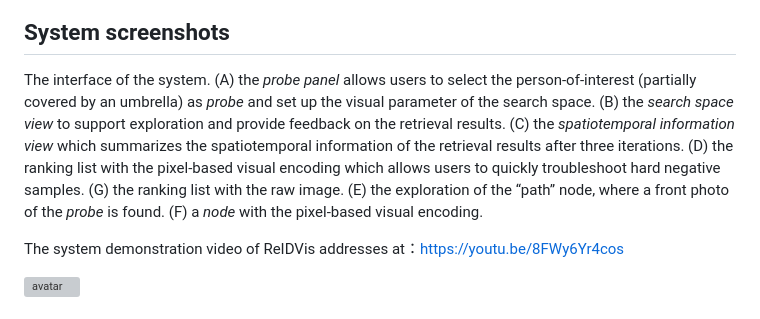
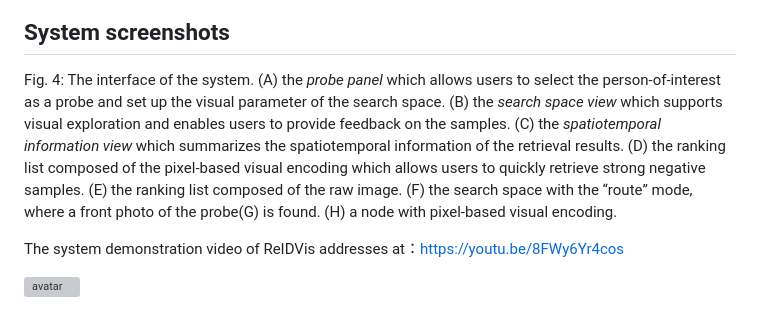
Before and after one commit to isxiawang/Video_Object_FeatureVis, a Markdown page: README.md, the part around the change. GitHub-like rendering; grey boxes are pictures that could not be loaded.

```diff
--- a/README.md
+++ b/README.md
@@ -12,7 +12,7 @@ ReIDVis integrates a user-feedback mechanism that incorporates the person Re-ID
 
 ## System screenshots
 
-The interface of the system. (A) the *probe panel* allows users to select the person-of-interest (partially covered by an umbrella) as *probe* and set up the visual parameter of the search space. (B) the *search space view* to support exploration and provide feedback on the retrieval results. (C) the *spatiotemporal information view* which summarizes the spatiotemporal information of the retrieval results after three iterations. (D) the ranking list with the pixel-based visual encoding which allows users to quickly troubleshoot hard negative samples. (G) the ranking list with the raw image. (E) the exploration of the “path” node, where a front photo of the *probe* is found. (F) a *node* with the pixel-based visual encoding.
+Fig. 4: The interface of the system. (A) the *probe panel* which allows users to select the person-of-interest as a probe and set up the visual parameter of the search space. (B) the *search space view* which supports visual exploration and enables users to provide feedback on the samples. (C) the *spatiotemporal information view* which summarizes the spatiotemporal information of the retrieval results. (D) the ranking list composed of the pixel-based visual encoding which allows users to quickly retrieve strong negative samples. (E) the ranking list composed of the raw image. (F) the search space with the “route” mode, where a front photo of the probe(G) is found. (H) a node with pixel-based visual encoding.
 
 The system demonstration video of ReIDVis addresses at：https://youtu.be/8FWy6Yr4cos
 
```
